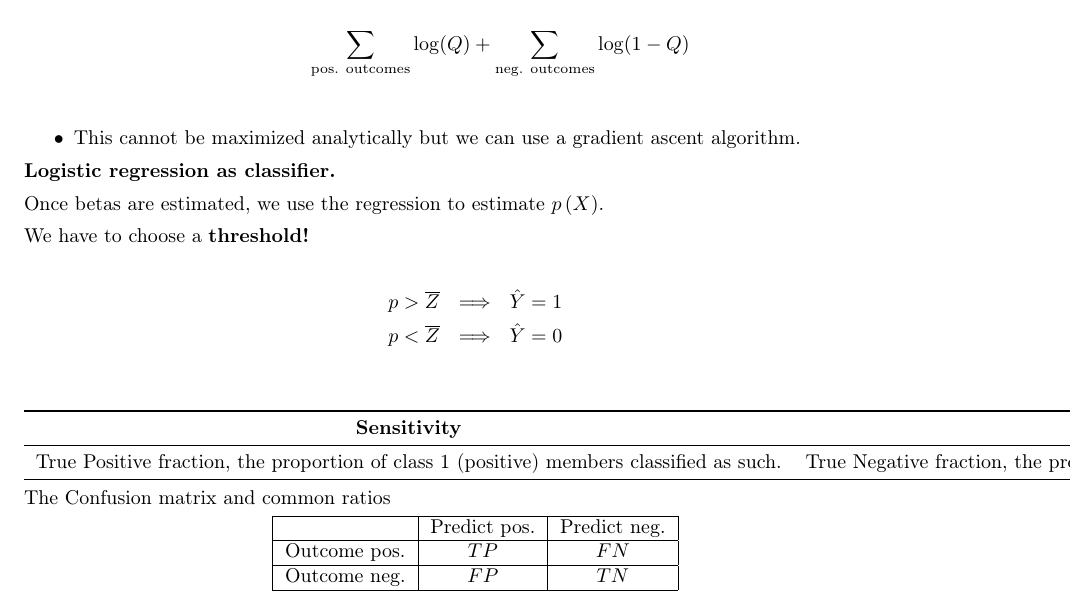
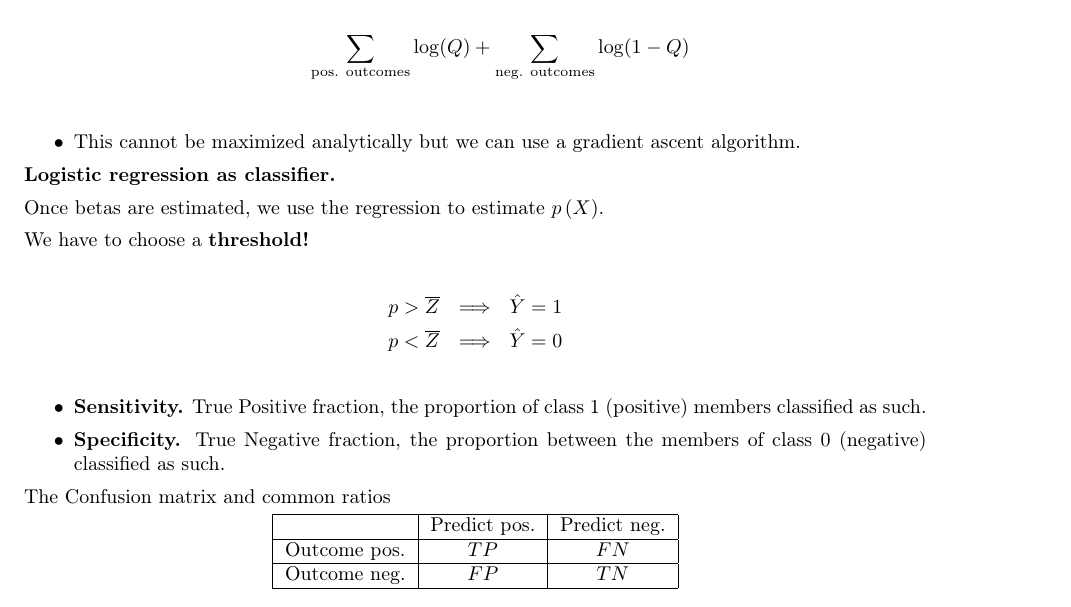
Before and after one commit to teobucci/fintech, a LaTeX thesis (notes/main.tex, which reads notes/lectures/machine-learning.tex): part of page 14 of 48, cut so that both start at the same text. Compiled offline with pdfLaTeX.

Commit message:
Update machine-learning.tex

```diff
--- a/notes/lectures/machine-learning.tex
+++ b/notes/lectures/machine-learning.tex
@@ -347,16 +347,11 @@ We have to choose a \textbf{threshold!}
     p >\overline{Z} \ \ \Longrightarrow \ \ \hat{Y} =1\\
     p< \overline{Z} \ \ \Longrightarrow \ \ \hat{Y} =0
 \end{gather*}
-\begin{center}
 
-    \begin{tabular}{cc}
-        \toprule
-        \textbf{Sensitivity}                                                                     & \textbf{Specificity}                                                                                 \\
-        \midrule
-        True Positive fraction, the proportion of class 1 (positive) members classified as such. & True Negative fraction, the proportion between the members of class 0 (negative) classified as such. \\
-        \bottomrule
-    \end{tabular}
-\end{center}
+\begin{itemize}
+    \item \textbf{Sensitivity.} True Positive fraction, the proportion of class 1 (positive) members classified as such.
+    \item \textbf{Specificity.} True Negative fraction, the proportion between the members of class 0 (negative) classified as such.
+\end{itemize}
 
 The Confusion matrix and common ratios
 
```
Also changed, not shown: notes/lectures/machine-learning.tex (2 more changed lines).
